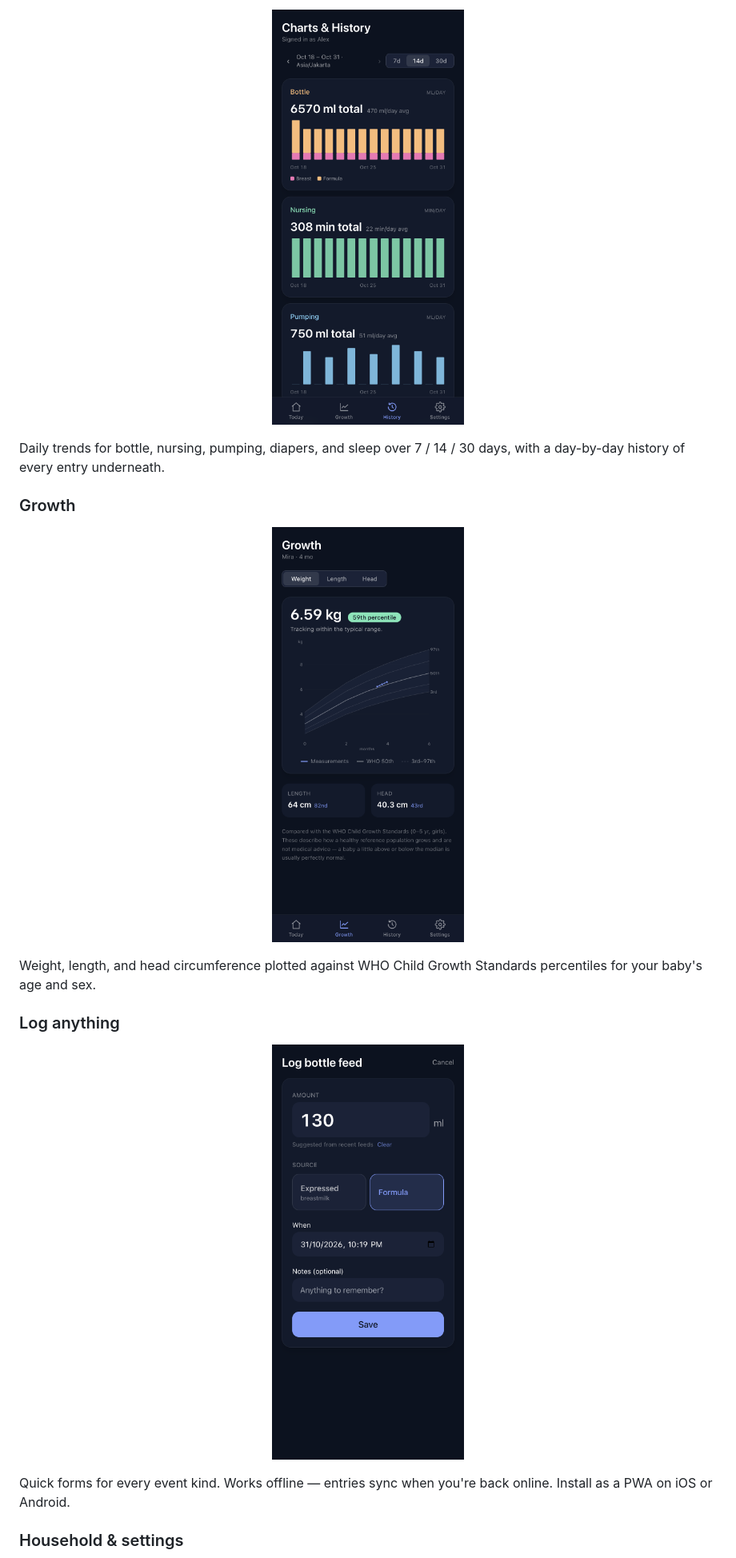
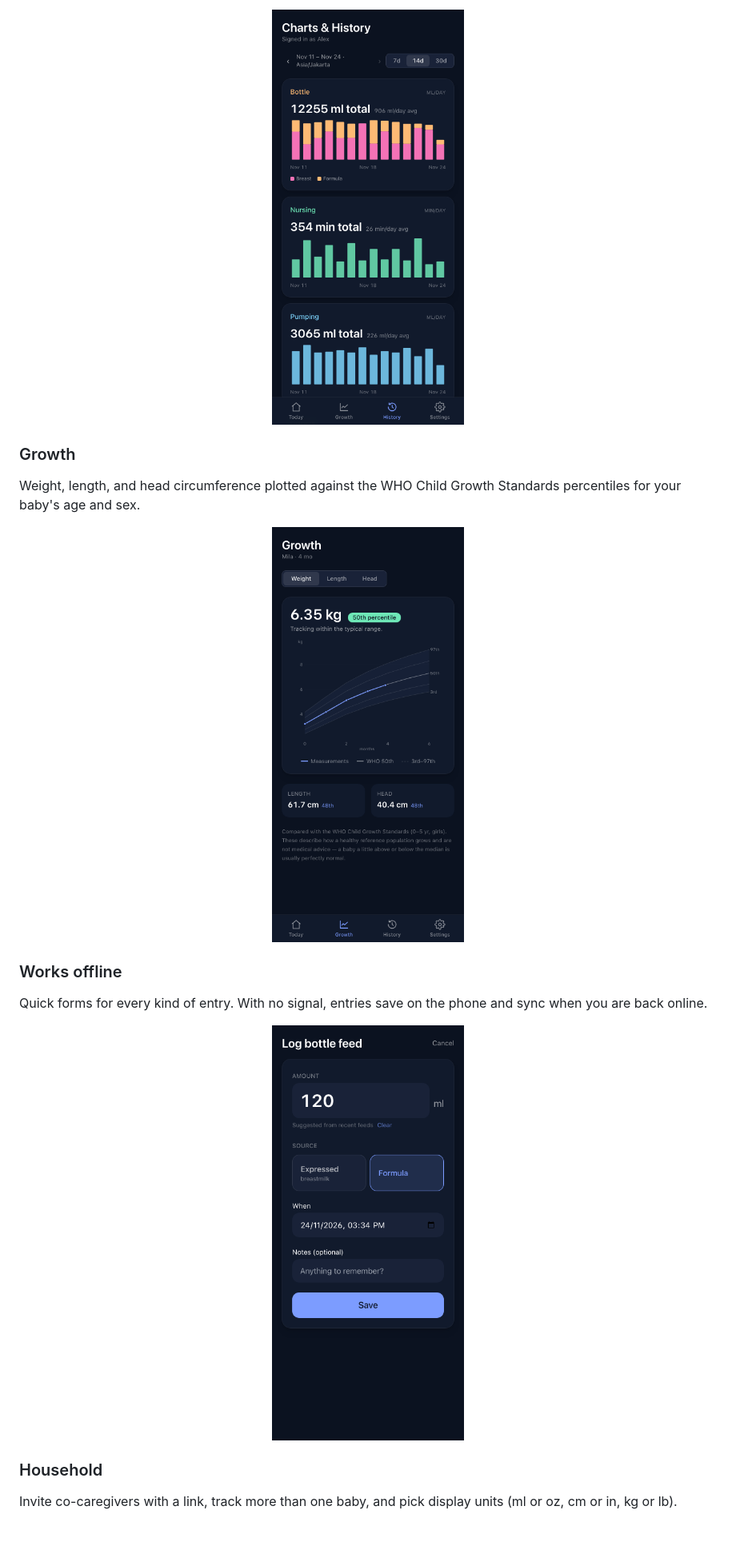
Before and after one commit to VictorArsjad/evernest, a Markdown page: README.md, the part around one of its changes. Shown at 80% size. GitHub-like rendering; pictures changed too: docs/screenshots/charts.png, docs/screenshots/growth.png, docs/screenshots/log.png; blank space fills up the shorter version.

```diff
--- a/README.md
+++ b/README.md
@@ -34,17 +53,17 @@ in one tap.
 </p>
 
-Daily trends for bottle, nursing, pumping, diapers, and sleep over 7 / 14 / 30
-days, with a day-by-day history of every entry underneath.
+### Growth
 
-### Growth
+Weight, length, and head circumference plotted against the WHO Child Growth
+Standards percentiles for your baby's age and sex.
 
 <p align="center">
   <img src="docs/screenshots/growth.png" alt="Growth percentiles" width="240" />
 </p>
 
-Weight, length, and head circumference plotted against WHO Child Growth
-Standards percentiles for your baby's age and sex.
+### Works offline
 
-### Log anything
+Quick forms for every kind of entry. With no signal, entries save on the phone
+and sync when you are back online.
 
 <p align="center">
@@ -52,9 +71,9 @@ Standards percentiles for your baby's age and sex.
 </p>
 
-Quick forms for every event kind. Works offline — entries sync when you're
-back online. Install as a PWA on iOS or Android.
+### Household
 
-### Household & settings
+Invite co-caregivers with a link, track more than one baby, and pick display
+units (ml or oz, cm or in, kg or lb).
 
 <p align="center">
   <img src="docs/screenshots/settings.png" alt="Settings" width="240" />
```
Also changed, not shown: other parts of README.md (+96 -45 lines), docs/deploy.md (+3 -0 lines), docs/self-host.md (added, +169 -0 lines), docs/screenshots/settings.png, docs/screenshots/today-banner.png, docs/screenshots/today.png, 3 other files.
